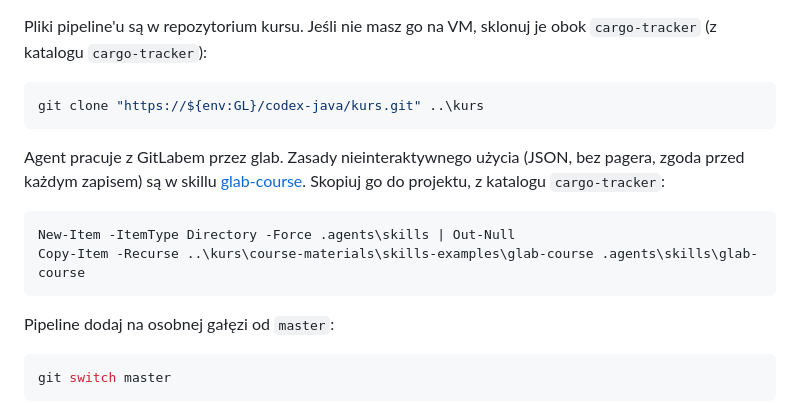
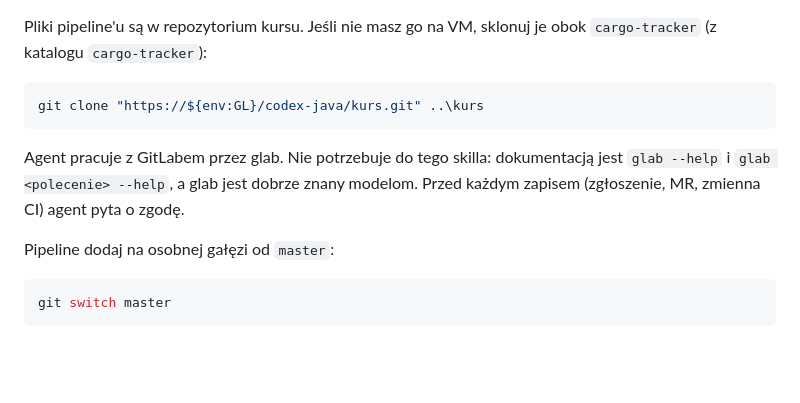
Before and after one commit to LucasMatuszewski/jsystems-codex-java-2026-10, a Markdown page: course-materials/exercises/cargo-tracker.md, the part around the change. Drawn GitHub-style; blank space fills up the shorter version.

Commit message:
Docs: remove the glab-course skill example
glab needs no skill: glab --help is the documentation. The exercises point to it instead.

Co-Authored-By: Claude Opus 5.5 <noreply@anthropic.com>
Claude-Session: https://claude.ai/code/session_01Co2XHM9LNZ9opy5GuihoGx

````diff
--- a/course-materials/exercises/cargo-tracker.md
+++ b/course-materials/exercises/cargo-tracker.md
@@ -286,12 +286,7 @@ Pliki pipeline'u są w repozytorium kursu. Jeśli nie masz go na VM, sklonuj je
 git clone "https://${env:GL}/codex-java/kurs.git" ..\kurs
 ```
 
-Agent pracuje z GitLabem przez glab. Zasady nieinteraktywnego użycia (JSON, bez pagera, zgoda przed każdym zapisem) są w skillu [glab-course](../skills-examples/glab-course/SKILL.md). Skopiuj go do projektu, z katalogu `cargo-tracker`:
-
-```powershell
-New-Item -ItemType Directory -Force .agents\skills | Out-Null
-Copy-Item -Recurse ..\kurs\course-materials\skills-examples\glab-course .agents\skills\glab-course
-```
+Agent pracuje z GitLabem przez glab. Nie potrzebuje do tego skilla: dokumentacją jest `glab --help` i `glab <polecenie> --help`, a glab jest dobrze znany modelom. Przed każdym zapisem (zgłoszenie, MR, zmienna CI) agent pyta o zgodę.
 
 Pipeline dodaj na osobnej gałęzi od `master`:
 
````
Also changed, not shown: course-materials/exercises/gitlab-codex-exec-workflows.md (+1 -1 lines), 1 other file.
